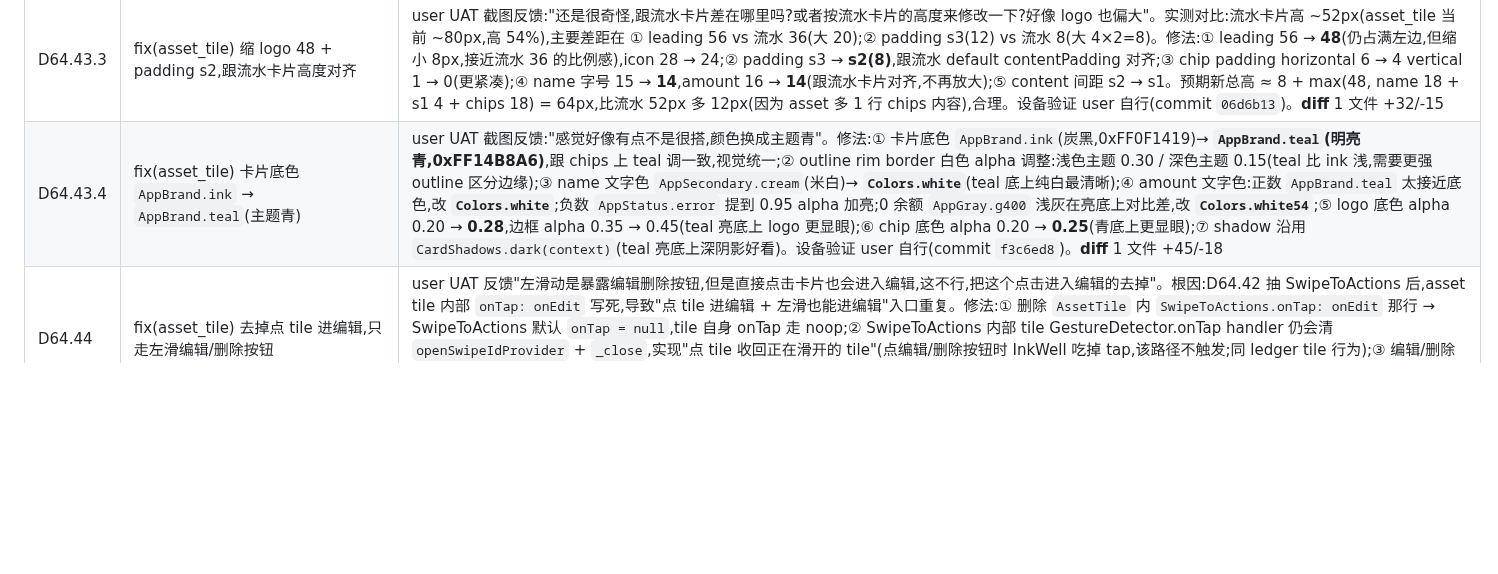
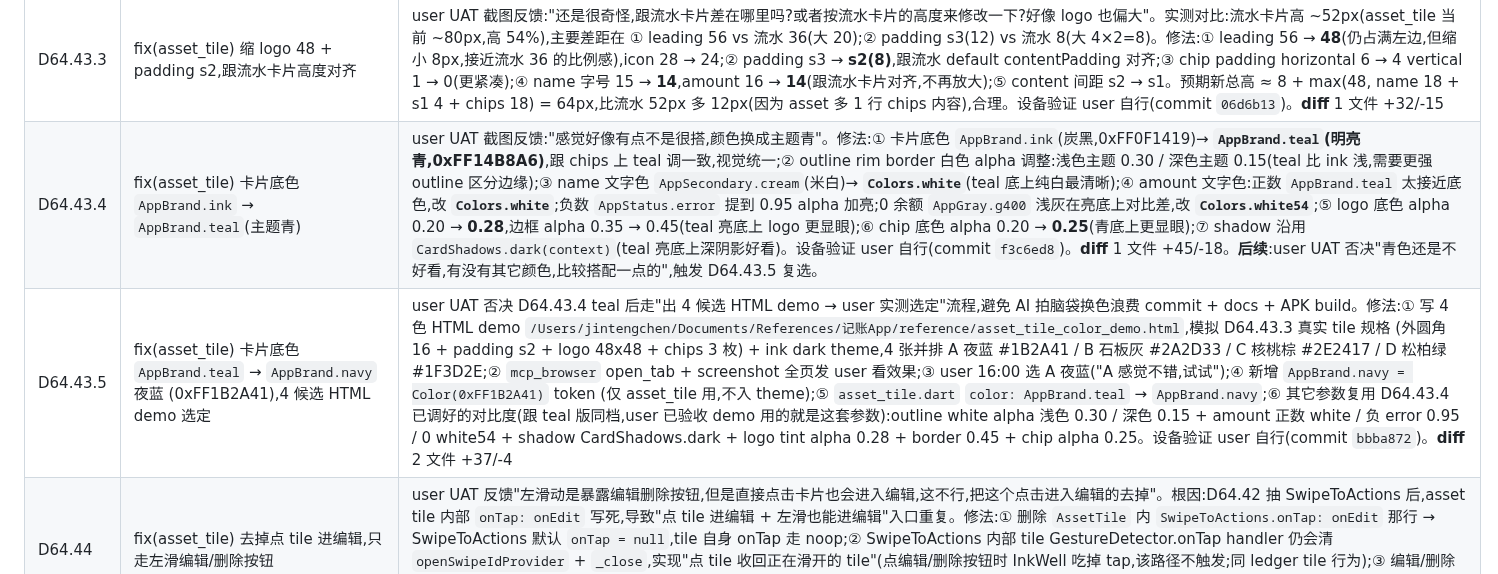
Before and after one commit to Chenjinteng/gridly, a Markdown page: docs/DEV.md, the part around the change. Rendered like a GitHub page; blank space fills up the shorter version.

Commit message:
docs: 归档 D64.43.5 卡片底色 teal → navy 夜蓝
D64.43.4 user 否决后重新选色流程:
- 4 候选 HTML demo 给 user 实测
- user 选 A 夜蓝 #1B2A41
- 新增 AppBrand.navy token
- asset_tile.dart 改色 + 其它参数保持 D64.43.4 已调好对比度
DEV.md + ROADMAP.md v0.3.5 摘要。

commit `bbba872`(D64.43.5 fix)+ HTML demo
留档 `/Users/jintengchen/Documents/References/记账App/reference/asset_tile_color_demo.html`。

```diff
--- a/docs/DEV.md
+++ b/docs/DEV.md
@@ -165,6 +165,7 @@ gridly/
 | D64.43 | fix(asset_tile) 2 列布局 + 主题黑底色,滑动按钮不被拉高 | user UAT 截图反馈:"感觉是因为有三列所以给拉高了吧,所以滑动出来的两个按钮也被拉高了,我可以调整为两列:名称 + 金额 + chips 在下方;另外,底色换主题黑色,区别一般的流水"。修法:① `ListTile`(3 列 leading + title+subtitle + trailing slot)→ 自绘 2 列 `Row(leading 36 + name Expanded + amount)` + `Wrap(chips)`,整体高度由自然内容决定(`leading 36 + s2 + chips`),滑动按钮高度跟 tile 高度 1:1,不再被 ListTile trailing slot 空白 padding 拉高;② 底色 `theme.colorScheme.surfaceContainerLow`(流水 tile 浅色)→ `AppBrand.ink`(主题黑,跟净资产卡 / range_summary / 关于卡 一致),1px white alpha 0.08-0.15 outline + `CardShadows.dark(context)` 跟主题黑卡视觉语言统一;③ title 文字色 → `AppSecondary.cream`(在 ink 上可读);④ `_TileChip` 底色 `color.withValues(alpha:0.12)` → `0.20`(ink 黑底上 0.12 太淡看不清);⑤ amount 颜色 / leading icon / wrap 间距全部沿用,只换 layout +底色。设备验证 user 自行(commit `dcf3667`)。**diff** 1 文件 +105/-82 |
 | D64.43.2 | fix(asset_tile) logo 56×56 全占左边,跟流水卡片布局一致 | user UAT 截图反馈:"不是这样,要做成流水卡片那种,logo 是直接全占了左边"。修法:① leading 从 36×36 → **56×56 大方块,占满 tile 高度**,居中显示 28px icon(原 18px),asset 标识突出,跟 transaction_tile 风格统一但更显眼;② 卡片内布局:`Row(leading 56 + s3 gap + Expanded(Column [Row [name+amount], chips Wrap]))`,卡片总高 ≈ 56 + s3 内边距 ≈ 64px,滑出按钮高度跟 tile 高度 1:1;③ logo 在 ink 黑底上 alpha 0.20 background + border alpha 0.35 1px outline(深底上加 outline 让 logo 边缘清晰);④ name 字号 14 → **15**,amount 14 → **16**(主信息更突出,加强视觉权重);⑤ 卡片 padding 仍 s3,layout 不再套外层 Column(Column → 直接 Row),减一层冗余。设备验证 user 自行(commit `8d62d0f`)。**diff** 1 文件 +100/-82 |
 | D64.43.3 | fix(asset_tile) 缩 logo 48 + padding s2,跟流水卡片高度对齐 | user UAT 截图反馈:"还是很奇怪,跟流水卡片差在哪里吗?或者按流水卡片的高度来修改一下?好像 logo 也偏大"。实测对比:流水卡片高 ~52px(asset_tile 当前 ~80px,高 54%),主要差距在 ① leading 56 vs 流水 36(大 20);② padding s3(12) vs 流水 8(大 4×2=8)。修法:① leading 56 → **48**(仍占满左边,但缩小 8px,接近流水 36 的比例感),icon 28 → 24;② padding s3 → **s2(8)**,跟流水 default contentPadding 对齐;③ chip padding horizontal 6 → 4 vertical 1 → 0(更紧凑);④ name 字号 15 → **14**,amount 16 → **14**(跟流水卡片对齐,不再放大);⑤ content 间距 s2 → s1。预期新总高 ≈ 8 + max(48, name 18 + s1 4 + chips 18) = 64px,比流水 52px 多 12px(因为 asset 多 1 行 chips 内容),合理。设备验证 user 自行(commit `06d6b13`)。**diff** 1 文件 +32/-15 |
-| D64.43.4 | fix(asset_tile) 卡片底色 `AppBrand.ink` → `AppBrand.teal`(主题青) | user UAT 截图反馈:"感觉好像有点不是很搭,颜色换成主题青"。修法:① 卡片底色 `AppBrand.ink`(炭黑,0xFF0F1419)→ **`AppBrand.teal`(明亮青,0xFF14B8A6)**,跟 chips 上 teal 调一致,视觉统一;② outline rim border 白色 alpha 调整:浅色主题 0.30 / 深色主题 0.15(teal 比 ink 浅,需要更强 outline 区分边缘);③ name 文字色 `AppSecondary.cream`(米白)→ **`Colors.white`**(teal 底上纯白最清晰);④ amount 文字色:正数 `AppBrand.teal` 太接近底色,改 **`Colors.white`**;负数 `AppStatus.error` 提到 0.95 alpha 加亮;0 余额 `AppGray.g400` 浅灰在亮底上对比差,改 **`Colors.white54`**;⑤ logo 底色 alpha 0.20 → **0.28**,边框 alpha 0.35 → 0.45(teal 亮底上 logo 更显眼);⑥ chip 底色 alpha 0.20 → **0.25**(青底上更显眼);⑦ shadow 沿用 `CardShadows.dark(context)`(teal 亮底上深阴影好看)。设备验证 user 自行(commit `f3c6ed8`)。**diff** 1 文件 +45/-18 |
+| D64.43.4 | fix(asset_tile) 卡片底色 `AppBrand.ink` → `AppBrand.teal`(主题青) | user UAT 截图反馈:"感觉好像有点不是很搭,颜色换成主题青"。修法:① 卡片底色 `AppBrand.ink`(炭黑,0xFF0F1419)→ **`AppBrand.teal`(明亮青,0xFF14B8A6)**,跟 chips 上 teal 调一致,视觉统一;② outline rim border 白色 alpha 调整:浅色主题 0.30 / 深色主题 0.15(teal 比 ink 浅,需要更强 outline 区分边缘);③ name 文字色 `AppSecondary.cream`(米白)→ **`Colors.white`**(teal 底上纯白最清晰);④ amount 文字色:正数 `AppBrand.teal` 太接近底色,改 **`Colors.white`**;负数 `AppStatus.error` 提到 0.95 alpha 加亮;0 余额 `AppGray.g400` 浅灰在亮底上对比差,改 **`Colors.white54`**;⑤ logo 底色 alpha 0.20 → **0.28**,边框 alpha 0.35 → 0.45(teal 亮底上 logo 更显眼);⑥ chip 底色 alpha 0.20 → **0.25**(青底上更显眼);⑦ shadow 沿用 `CardShadows.dark(context)`(teal 亮底上深阴影好看)。设备验证 user 自行(commit `f3c6ed8`)。**diff** 1 文件 +45/-18。**后续**:user UAT 否决"青色还是不好看,有没有其它颜色,比较搭配一点的",触发 D64.43.5 复选。 |
+| D64.43.5 | fix(asset_tile) 卡片底色 `AppBrand.teal` → `AppBrand.navy` 夜蓝 (0xFF1B2A41),4 候选 HTML demo 选定 | user UAT 否决 D64.43.4 teal 后走"出 4 候选 HTML demo → user 实测选定"流程,避免 AI 拍脑袋换色浪费 commit + docs + APK build。修法:① 写 4 色 HTML demo `/Users/jintengchen/Documents/References/记账App/reference/asset_tile_color_demo.html`,模拟 D64.43.3 真实 tile 规格 (外圆角 16 + padding s2 + logo 48x48 + chips 3 枚) + ink dark theme,4 张并排 A 夜蓝 #1B2A41 / B 石板灰 #2A2D33 / C 核桃棕 #2E2417 / D 松柏绿 #1F3D2E;② `mcp_browser` open_tab + screenshot 全页发 user 看效果;③ user 16:00 选 A 夜蓝("A 感觉不错,试试");④ 新增 `AppBrand.navy = Color(0xFF1B2A41)` token (仅 asset_tile 用,不入 theme);⑤ `asset_tile.dart` `color: AppBrand.teal` → `AppBrand.navy`;⑥ 其它参数复用 D64.43.4 已调好的对比度(跟 teal 版同档,user 已验收 demo 用的就是这套参数):outline white alpha 浅色 0.30 / 深色 0.15 + amount 正数 white / 负 error 0.95 / 0 white54 + shadow CardShadows.dark + logo tint alpha 0.28 + border 0.45 + chip alpha 0.25。设备验证 user 自行(commit `bbba872`)。**diff** 2 文件 +37/-4 |
 | D64.44 | fix(asset_tile) 去掉点 tile 进编辑,只走左滑编辑/删除按钮 | user UAT 反馈"左滑动是暴露编辑删除按钮,但是直接点击卡片也会进入编辑,这不行,把这个点击进入编辑的去掉"。根因:D64.42 抽 SwipeToActions 后,asset tile 内部 `onTap: onEdit` 写死,导致"点 tile 进编辑 + 左滑也能进编辑"入口重复。修法:① 删除 `AssetTile` 内 `SwipeToActions.onTap: onEdit` 那行 → SwipeToActions 默认 `onTap = null`,tile 自身 onTap 走 noop;② SwipeToActions 内部 tile GestureDetector.onTap handler 仍会清 `openSwipeIdProvider` + `_close`,实现"点 tile 收回正在滑开的 tile"(点编辑/删除按钮时 InkWell 吃掉 tap,该路径不触发;同 ledger tile 行为);③ 编辑/删除入口只剩 SwipeToActions 左滑露按钮;④ 不传 onTap 不是"删 swipe-to-actions 反馈",视觉无动作只收回正在开的 tile 仍是有意义的(关 swipe);⑤ `assets_management_page` 外层 GestureDetector 不动。设备验证 user 自行(commit `06e79ad`)。**diff** 1 文件 +29/-2 |
 | D64.45 | refactor(stats) 资产视角移除 AssetsOverviewChart,跟资产页 AssetSummaryCard 避免冗余 | user UAT 反馈"报表里面的这个总资产小卡片,不要放在报表了,而是直接放在资产配置的页面,因为你看这两个内容其实都差不多的,就不要冲突了,直接把这个卡片放回资产页面,然后报表那边的这个卡片去掉。不做冗余的"。分析两张卡:① `AssetsOverviewChart`(D64.32/36 演进)= 净资产大字(总资产-负债) + 5 段资产 + receivable 白线 + 总资产小字;② `AssetSummaryCard`(P2 + D47)= 总资产大字(6 段全加) + 6 段按 AppSegment 色,receivable 中间位置。两张都是资产 6 大类汇总,user 体感重复;且"我的 -> 资产"才是资产管理主入口。修法:① stats_page 资产视角分支:删 `add(const AssetsOverviewChart())` + 后置 SizedBox,只剩 AssetsRadar 雷达图;② 删 import 'widgets/assets_overview_chart.dart';③ 删孤儿文件 `lib/features/stats/ui/widgets/assets_overview_chart.dart`(372 行,无任何其它引用,assets_overview_chart feature-only widget);④ `asset_balance_provider.dart` 注释里"AssetsOverviewChart" 改成"只被 AssetsRadar + 资产页 AssetSummaryCard 用";⑤ 资产页 AssetSummaryCard 不动(P2 以来一直在那里,user 反馈"放回资产页面",本身就是 user 满意位置);⑥ 报表资产 tab 改后:RangeTabs/RangeSummary(已禁)→ AssetsRadar 单 widget,跟 expense 视角放预算等风格统一。设备验证 user 自行(commit `efe16f3`)。**diff** 3 文件 +11/-378(主要靠删 orphan widget -372 行) |
```
Also changed, not shown: docs/ROADMAP.md (+1 -1 lines).
